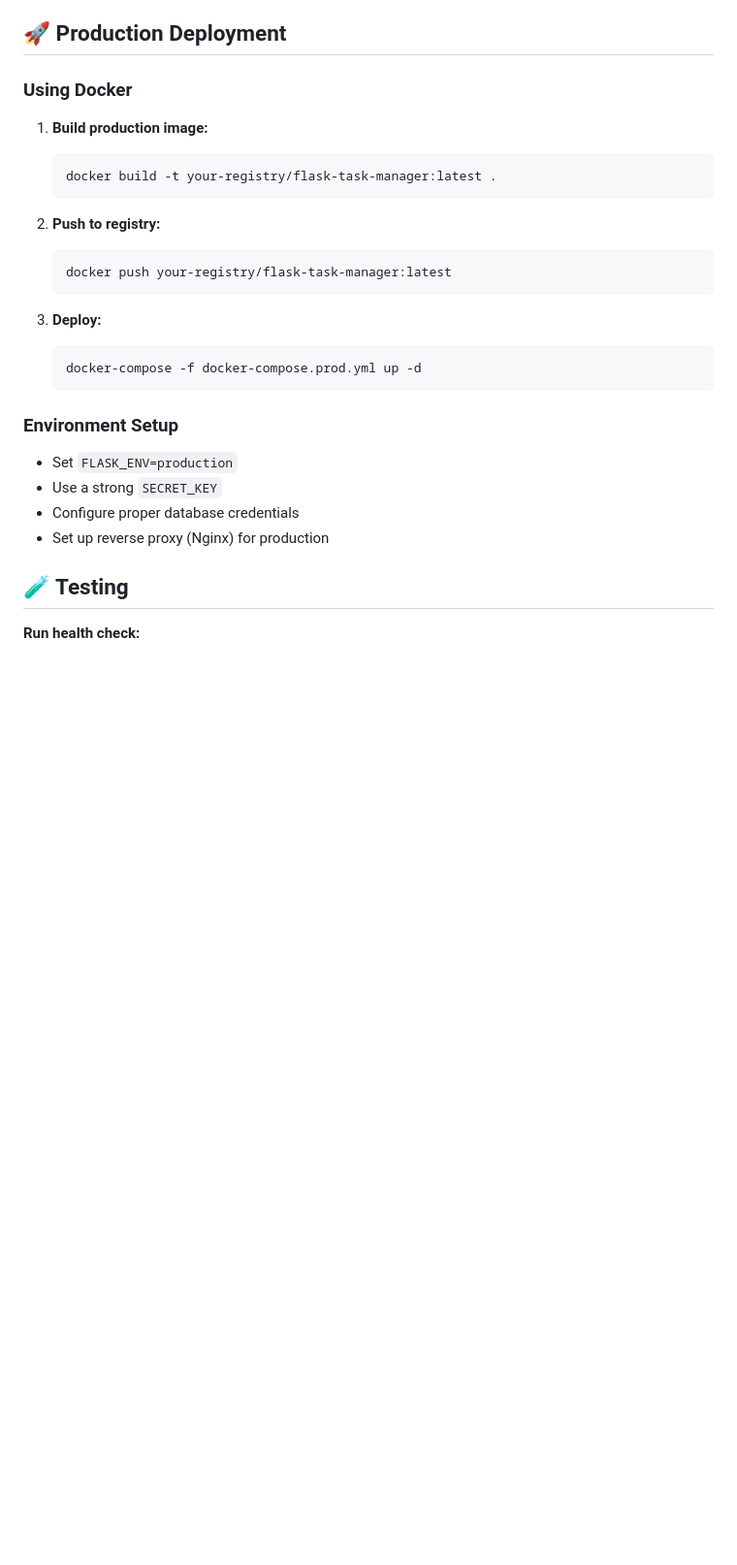
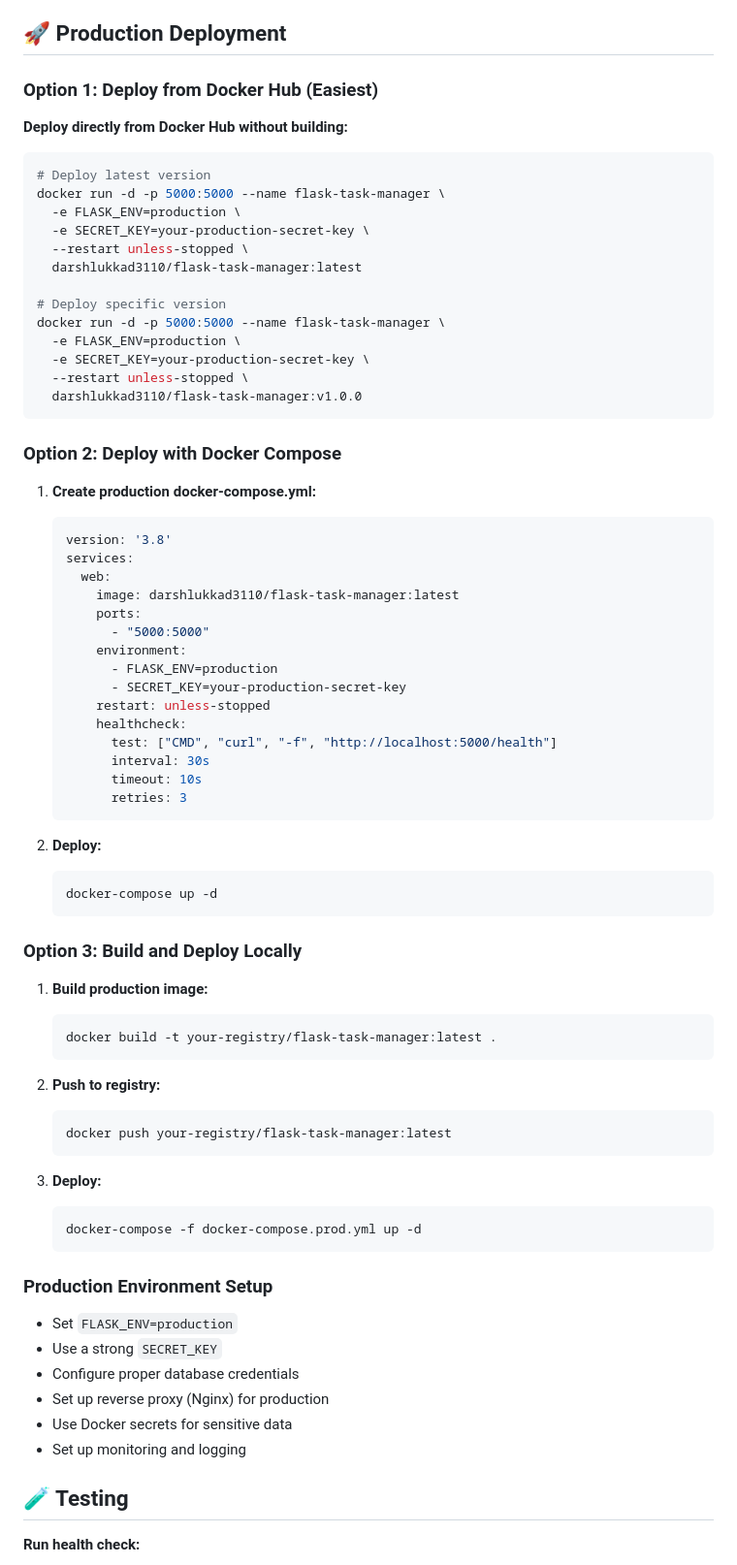
Before and after one commit to darshlukkad/flask-task-manager, a Markdown page: README.md, the part around the change printed below. Shown: that part at 97% size. GitHub-like rendering; blank space fills up the shorter version.

````diff
--- a/README.md
+++ b/README.md
@@ -178,7 +240,54 @@ To add a real database (PostgreSQL/MySQL):
 
 ## 🚀 Production Deployment
 
-### Using Docker
+### Option 1: Deploy from Docker Hub (Easiest)
+
+**Deploy directly from Docker Hub without building:**
+
+```bash
+# Deploy latest version
+docker run -d -p 5000:5000 --name flask-task-manager \
+  -e FLASK_ENV=production \
+  -e SECRET_KEY=your-production-secret-key \
+  --restart unless-stopped \
+  darshlukkad3110/flask-task-manager:latest
+
+# Deploy specific version
+docker run -d -p 5000:5000 --name flask-task-manager \
+  -e FLASK_ENV=production \
+  -e SECRET_KEY=your-production-secret-key \
+  --restart unless-stopped \
+  darshlukkad3110/flask-task-manager:v1.0.0
+```
+
+### Option 2: Deploy with Docker Compose
+
+1. **Create production docker-compose.yml:**
+   ```yaml
+   version: '3.8'
+   services:
+     web:
+       image: darshlukkad3110/flask-task-manager:latest
+       ports:
+         - "5000:5000"
+       environment:
+         - FLASK_ENV=production
+         - SECRET_KEY=your-production-secret-key
+       restart: unless-stopped
+       healthcheck:
+         test: ["CMD", "curl", "-f", "http://localhost:5000/health"]
+         interval: 30s
+         timeout: 10s
+         retries: 3
+   ```
+
+2. **Deploy:**
+   ```bash
+   docker-compose up -d
+   ```
+
+### Option 3: Build and Deploy Locally
+
 1. **Build production image:**
    ```bash
    docker build -t your-registry/flask-task-manager:latest .
@@ -194,11 +303,13 @@ To add a real database (PostgreSQL/MySQL):
    docker-compose -f docker-compose.prod.yml up -d
    ```
 
-### Environment Setup
+### Production Environment Setup
 - Set `FLASK_ENV=production`
 - Use a strong `SECRET_KEY`
 - Configure proper database credentials
 - Set up reverse proxy (Nginx) for production
+- Use Docker secrets for sensitive data
+- Set up monitoring and logging
 
 ## 🧪 Testing
 
````
Also changed, not shown: other parts of README.md (+79 -17 lines).
